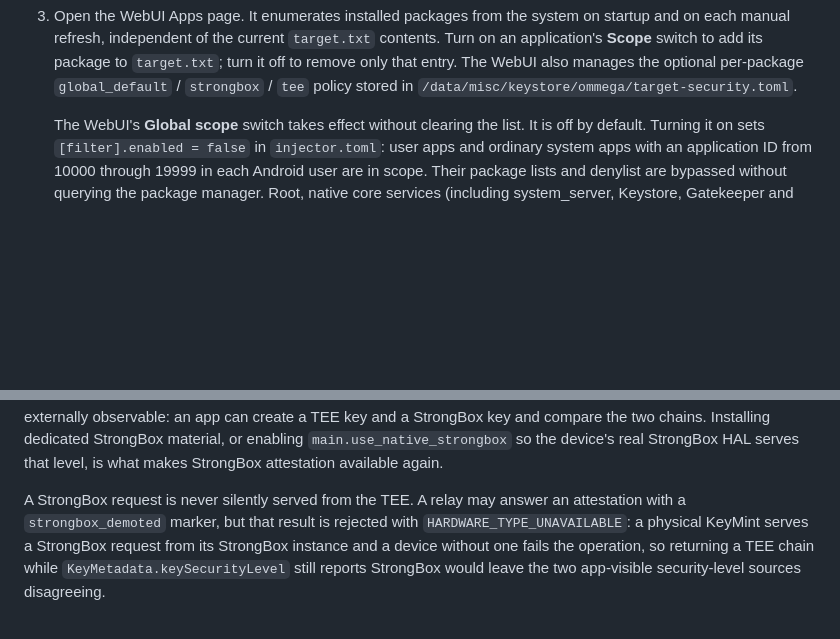
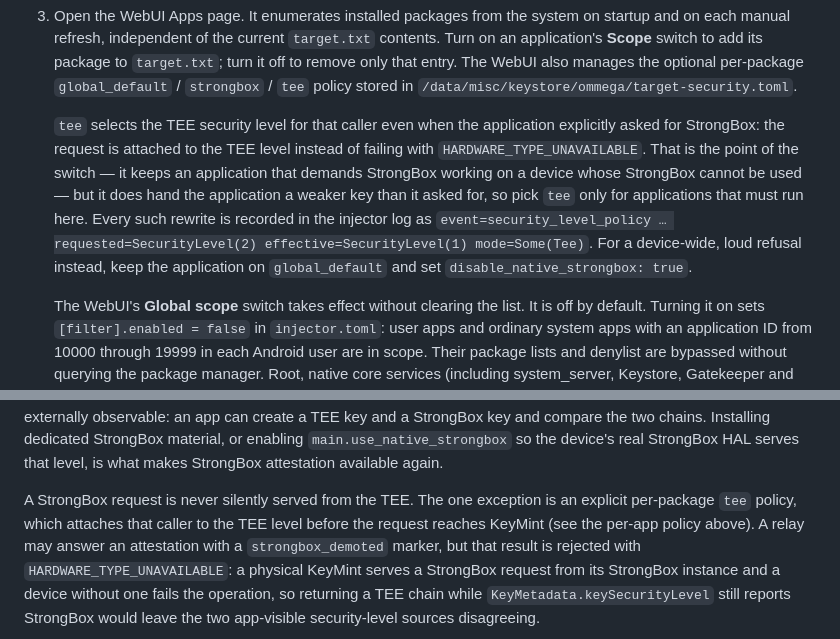
Before and after one commit to Andrea-lyz/ommega, a Markdown page: a-side/source/README.md, 2 parts joined by grey strips. GitHub-like rendering; blank space fills up the shorter version.

Commit message:
docs(a): state what the per-app tee policy does to StrongBox requests
A per-package tee policy attaches the caller to the TEE level even when the
application explicitly asked for StrongBox, so no StrongBoxUnavailableException
is raised. That is deliberate: it keeps applications that demand StrongBox
running on a device whose StrongBox cannot be used, and it is the only switch
that does so without a device-wide effect.

Say so where the policy is described and where the "a StrongBox request is never
silently served from the TEE" rule is stated, name the injector log line that
records every rewrite, and point at global_default + disable_native_strongbox
for the loud refusal instead. No behaviour change.

```diff
--- a/a-side/source/README.md
+++ b/a-side/source/README.md
@@ -89,6 +89,18 @@ software TA switch is turned off.
    package to `target.txt`; turn it off to remove only that entry. The WebUI
    also manages the optional per-package `global_default` / `strongbox` / `tee`
    policy stored in `/data/misc/keystore/ommega/target-security.toml`.
+
+   `tee` selects the TEE security level for that caller even when the
+   application explicitly asked for StrongBox: the request is attached to the TEE
+   level instead of failing with `HARDWARE_TYPE_UNAVAILABLE`. That is the point
+   of the switch — it keeps an application that demands StrongBox working on a
+   device whose StrongBox cannot be used — but it does hand the application a
+   weaker key than it asked for, so pick `tee` only for applications that must
+   run here. Every such rewrite is recorded in the injector log as
+   `event=security_level_policy … requested=SecurityLevel(2)
+   effective=SecurityLevel(1) mode=Some(Tee)`. For a device-wide, loud refusal
+   instead, keep the application on `global_default` and set
+   `disable_native_strongbox: true`.
 
    The WebUI's **Global scope** switch takes effect without clearing the list.
    It is off by default. Turning it on sets `[filter].enabled = false` in
@@ -203,8 +215,11 @@ chains. Installing dedicated StrongBox material, or enabling
 `main.use_native_strongbox` so the device's real StrongBox HAL serves that level,
 is what makes StrongBox attestation available again.
 
-A StrongBox request is never silently served from the TEE. A relay may answer an
-attestation with a `strongbox_demoted` marker, but that result is rejected with
+A StrongBox request is never silently served from the TEE. The one exception is
+an explicit per-package `tee` policy, which attaches that caller to the TEE
+level before the request reaches KeyMint (see the per-app policy above). A relay
+may answer an attestation with a `strongbox_demoted` marker, but that result is
+rejected with
 `HARDWARE_TYPE_UNAVAILABLE`: a physical KeyMint serves a StrongBox request from
 its StrongBox instance and a device without one fails the operation, so returning
 a TEE chain while `KeyMetadata.keySecurityLevel` still reports StrongBox would
```
